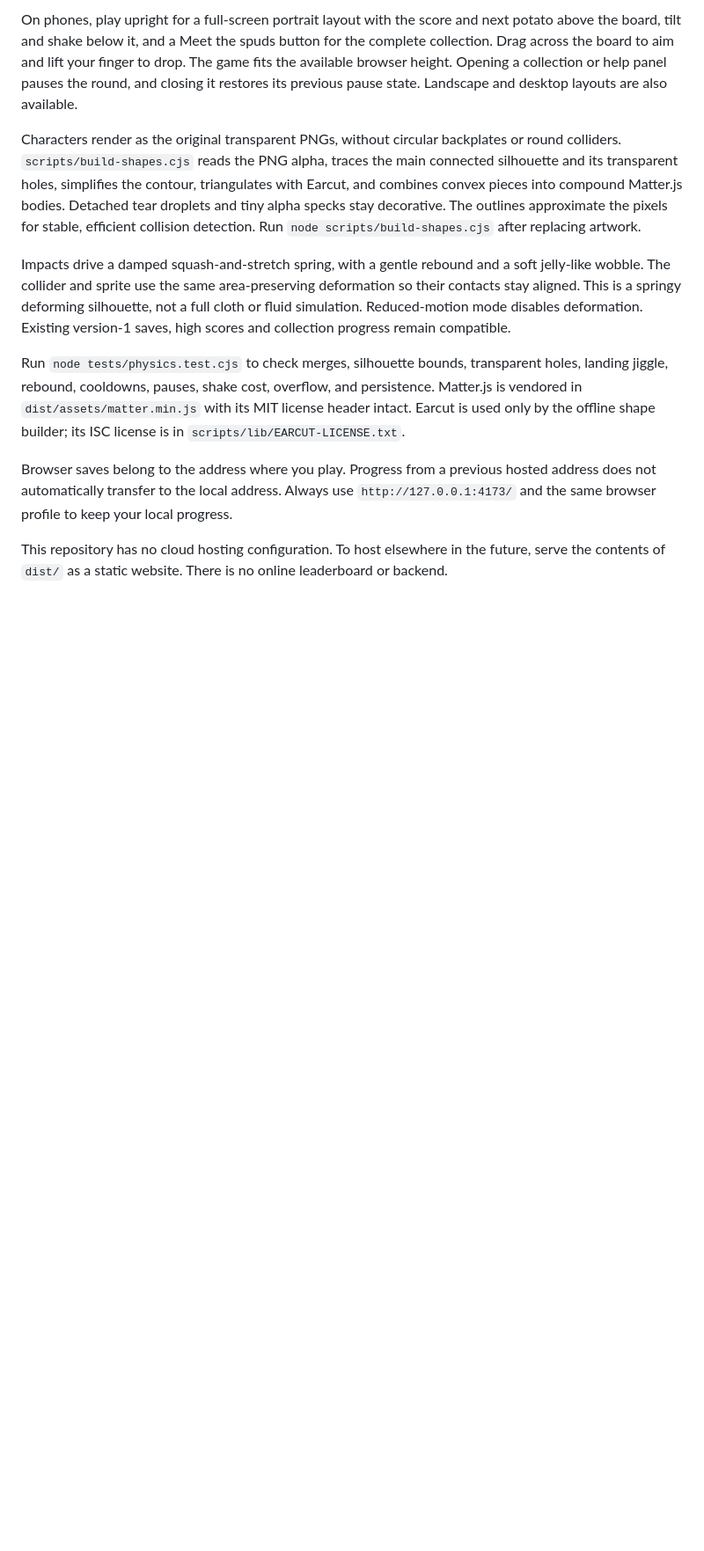
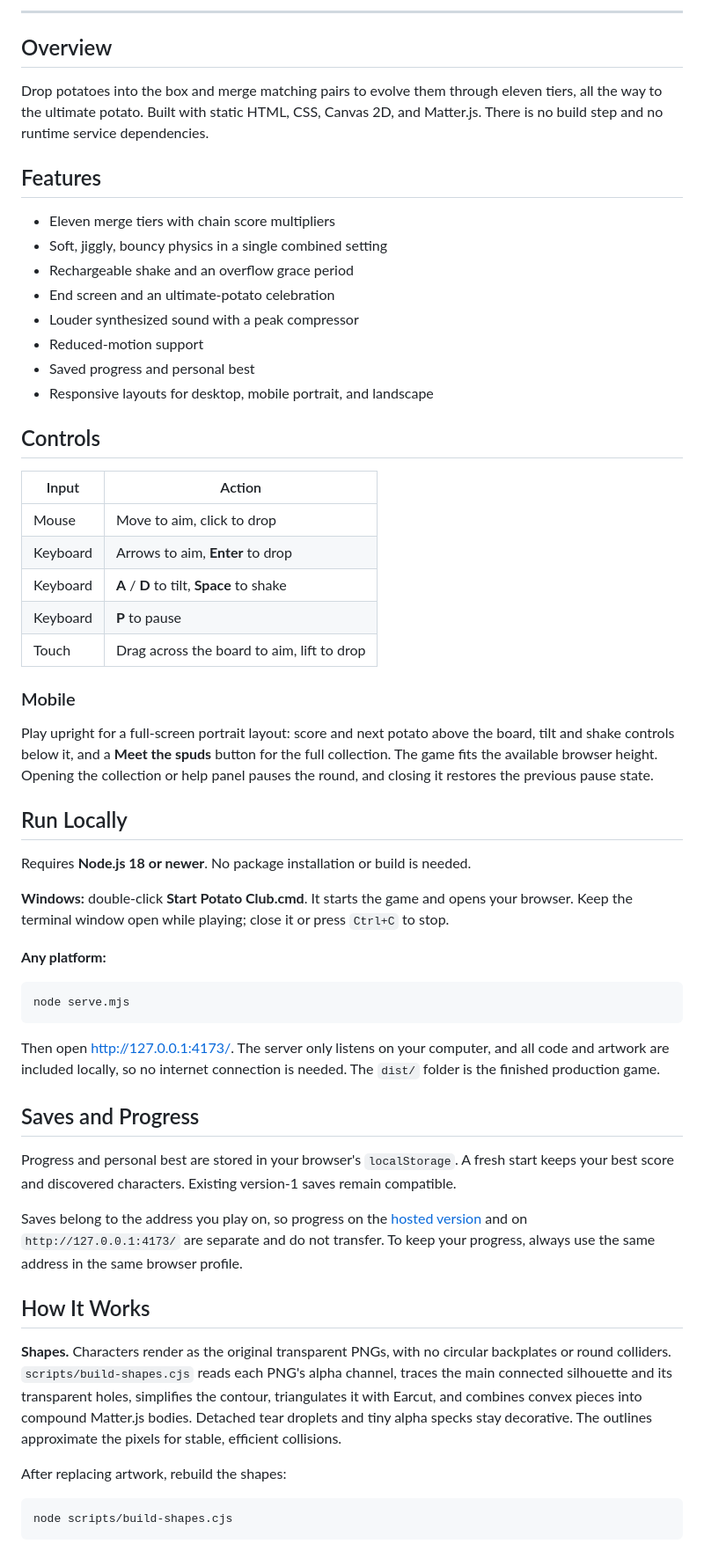
Before and after one commit to cryaothicc/spud, a Markdown page: README.md, the part around one of its changes. Shown at 88% size. GitHub-like rendering; blank space fills up the shorter version.

Commit message:
Revise README for Potato Club game details
Updated README with enhanced game description, controls, and features.

````diff
--- a/README.md
+++ b/README.md
@@ -13,12 +19,62 @@ The game includes eleven merge tiers, chain score multipliers, one combined soft
 
-On phones, play upright for a full-screen portrait layout with the score and next potato above the board, tilt and shake below it, and a Meet the spuds button for the complete collection. Drag across the board to aim and lift your finger to drop. The game fits the available browser height. Opening a collection or help panel pauses the round, and closing it restores its previous pause state. Landscape and desktop layouts are also available.
+---
 
-Characters render as the original transparent PNGs, without circular backplates or round colliders. `scripts/build-shapes.cjs` reads the PNG alpha, traces the main connected silhouette and its transparent holes, simplifies the contour, triangulates with Earcut, and combines convex pieces into compound Matter.js bodies. Detached tear droplets and tiny alpha specks stay decorative. The outlines approximate the pixels for stable, efficient collision detection. Run `node scripts/build-shapes.cjs` after replacing artwork.
+## Overview
 
-Impacts drive a damped squash-and-stretch spring, with a gentle rebound and a soft jelly-like wobble. The collider and sprite use the same area-preserving deformation so their contacts stay aligned. This is a springy deforming silhouette, not a full cloth or fluid simulation. Reduced-motion mode disables deformation. Existing version-1 saves, high scores and collection progress remain compatible.
+Drop potatoes into the box and merge matching pairs to evolve them through eleven tiers, all the way to the ultimate potato. Built with static HTML, CSS, Canvas 2D, and Matter.js. There is no build step and no runtime service dependencies.
 
-Run `node tests/physics.test.cjs` to check merges, silhouette bounds, transparent holes, landing jiggle, rebound, cooldowns, pauses, shake cost, overflow, and persistence. Matter.js is vendored in `dist/assets/matter.min.js` with its MIT license header intact. Earcut is used only by the offline shape builder; its ISC license is in `scripts/lib/EARCUT-LICENSE.txt`.
+## Features
 
-Browser saves belong to the address where you play. Progress from a previous hosted address does not automatically transfer to the local address. Always use `http://127.0.0.1:4173/` and the same browser profile to keep your local progress.
+- Eleven merge tiers with chain score multipliers
+- Soft, jiggly, bouncy physics in a single combined setting
+- Rechargeable shake and an overflow grace period
+- End screen and an ultimate-potato celebration
+- Louder synthesized sound with a peak compressor
+- Reduced-motion support
+- Saved progress and personal best
+- Responsive layouts for desktop, mobile portrait, and landscape
 
-This repository has no cloud hosting configuration. To host elsewhere in the future, serve the contents of `dist/` as a static website. There is no online leaderboard or backend.
+## Controls
+
+| Input    | Action                                     |
+| -------- | ------------------------------------------ |
+| Mouse    | Move to aim, click to drop                 |
+| Keyboard | Arrows to aim, **Enter** to drop           |
+| Keyboard | **A** / **D** to tilt, **Space** to shake  |
+| Keyboard | **P** to pause                             |
+| Touch    | Drag across the board to aim, lift to drop |
+
+### Mobile
+
+Play upright for a full-screen portrait layout: score and next potato above the board, tilt and shake controls below it, and a **Meet the spuds** button for the full collection. The game fits the available browser height. Opening the collection or help panel pauses the round, and closing it restores the previous pause state.
+
+## Run Locally
+
+Requires **Node.js 18 or newer**. No package installation or build is needed.
+
+**Windows:** double-click **Start Potato Club.cmd**. It starts the game and opens your browser. Keep the terminal window open while playing; close it or press `Ctrl+C` to stop.
+
+**Any platform:**
+
+```bash
+node serve.mjs
+```
+
+Then open [http://127.0.0.1:4173/](http://127.0.0.1:4173/). The server only listens on your computer, and all code and artwork are included locally, so no internet connection is needed. The `dist/` folder is the finished production game.
+
+## Saves and Progress
+
+Progress and personal best are stored in your browser's `localStorage`. A fresh start keeps your best score and discovered characters. Existing version-1 saves remain compatible.
+
+Saves belong to the address you play on, so progress on the [hosted version](https://spud-xi.vercel.app/) and on `http://127.0.0.1:4173/` are separate and do not transfer. To keep your progress, always use the same address in the same browser profile.
+
+## How It Works
+
+**Shapes.** Characters render as the original transparent PNGs, with no circular backplates or round colliders. `scripts/build-shapes.cjs` reads each PNG's alpha channel, traces the main connected silhouette and its transparent holes, simplifies the contour, triangulates it with Earcut, and combines convex pieces into compound Matter.js bodies. Detached tear droplets and tiny alpha specks stay decorative. The outlines approximate the pixels for stable, efficient collisions.
+
+After replacing artwork, rebuild the shapes:
+
+```bash
+node scripts/build-shapes.cjs
+```
+
````
Also changed, not shown: other parts of README.md (+30 -6 lines).
